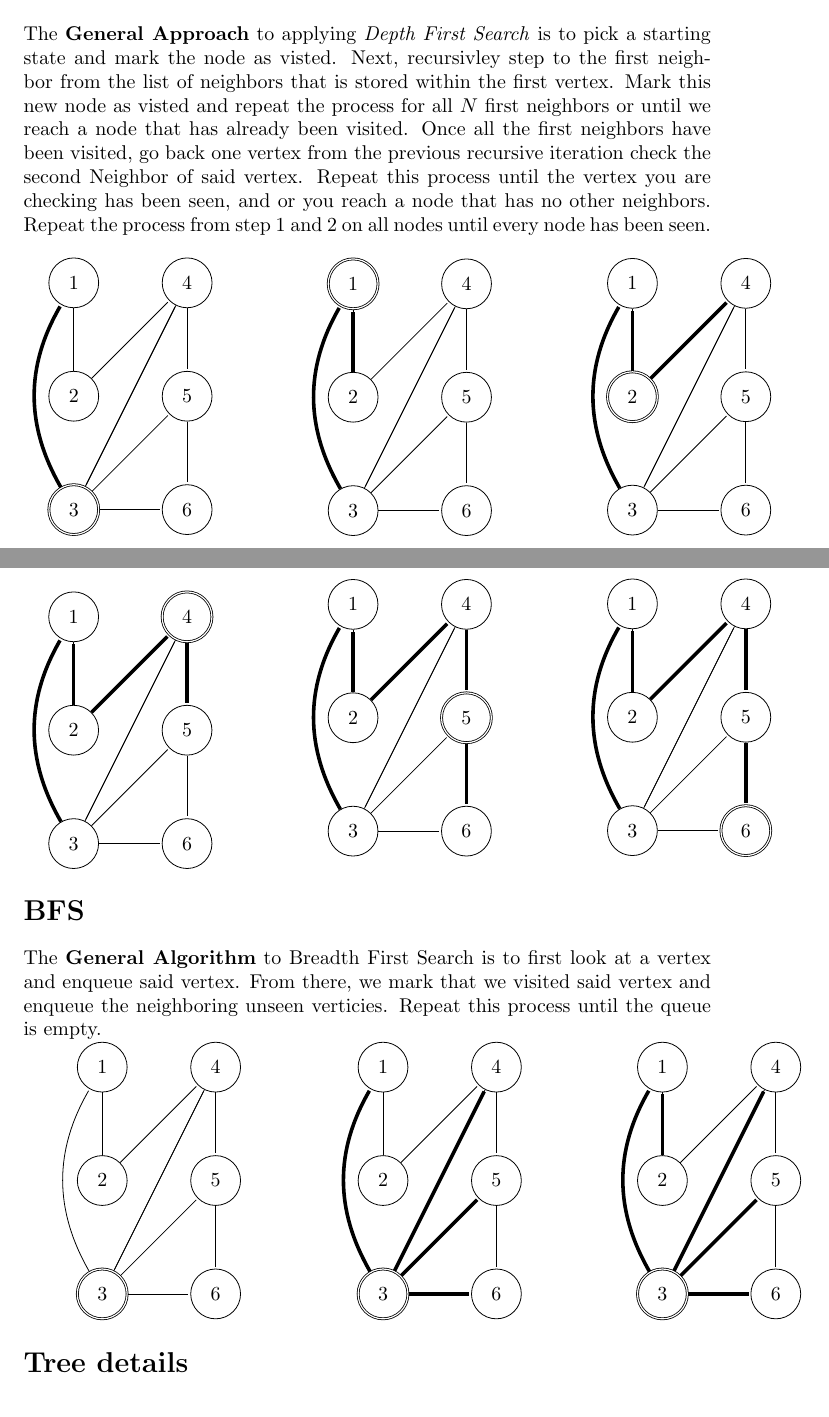
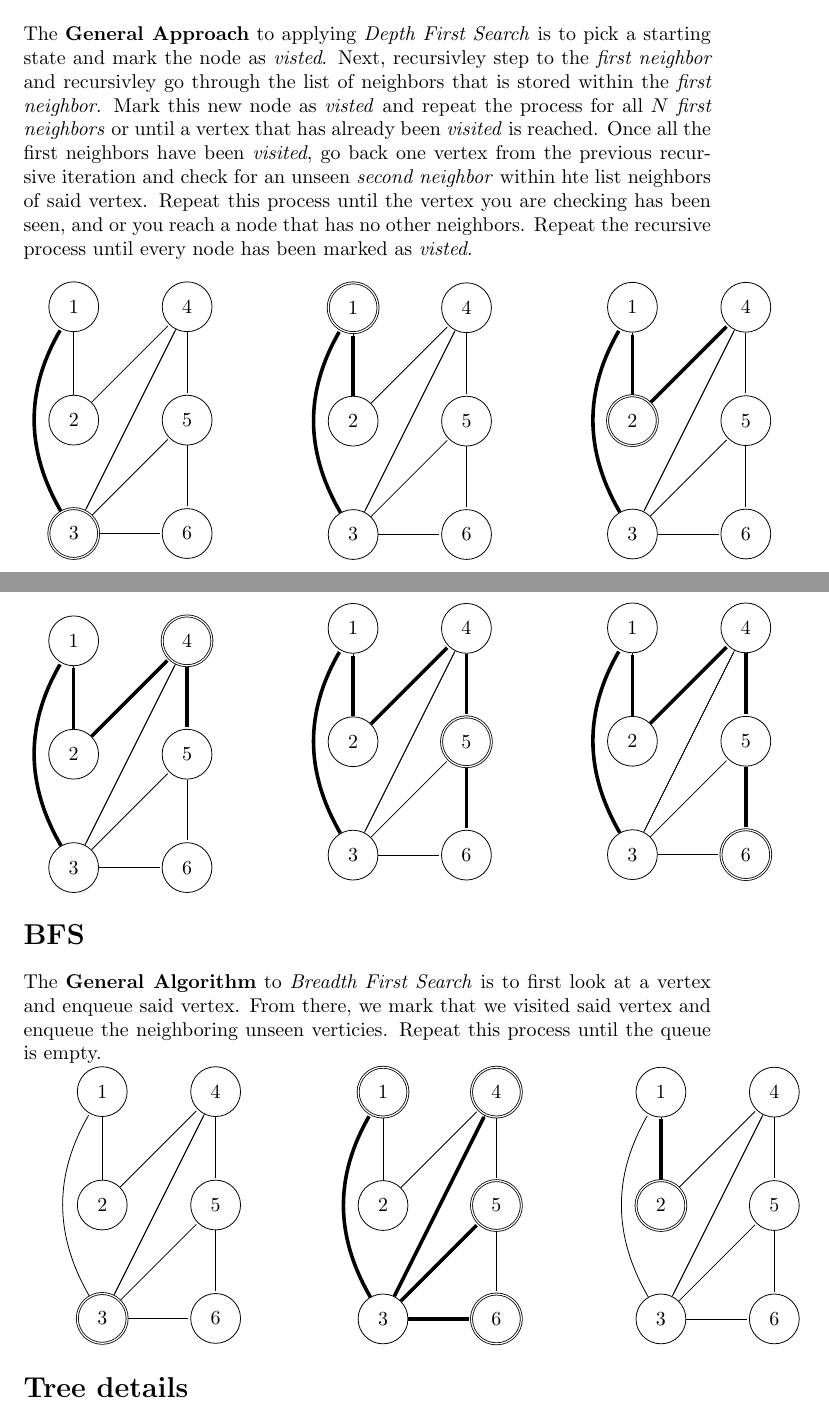
Before and after one commit to 11/Algorithms344, a LaTeX problem sheet (exams/exam2/Midterm2_Study_Guide.tex): two parts of pages 1 and 2 of 4, joined at a grey line, cut so that both start at the same text. Compiled offline with pdfLaTeX.

Commit message:
Update Midterm2_Study_Guide.tex

```diff
--- a/exams/exam2/Midterm2_Study_Guide.tex
+++ b/exams/exam2/Midterm2_Study_Guide.tex
@@ -18,7 +18,7 @@
 \maketitle{}
 \section*{DFS}
 
-	The \textbf{General Approach} to applying \textit{Depth First Search} is to pick a starting state and mark the node as visted. Next, recursivley step to the first neighbor from the list of neighbors that is stored within the first vertex. Mark this new node as visted and repeat the process for all $N$ first neighbors or until we reach a node that has already been visited. Once all the first neighbors have been visited, go back one vertex from the previous recursive iteration check the second Neighbor of said vertex. Repeat this process until the vertex you are checking has been seen, and or you reach a node that has no other neighbors. Repeat the process from step 1 and 2 on all nodes until every node has been seen. \\ \\
+	The \textbf{General Approach} to applying \textit{Depth First Search} is to pick a starting state and mark the node as \textit{visted}. Next, recursivley step to the \textit{first neighbor} and recursivley go through the list of neighbors that is stored within the \textit{first neighbor}. Mark this new node as \textit{visted} and repeat the process for all $N$ \textit{first neighbors} or until a vertex that has already been \textit{visited} is reached. Once all the first neighbors have been \textit{visited}, go back one vertex from the previous recursive iteration and check for an unseen \textit{second neighbor} within hte list neighbors of said vertex. Repeat this process until the vertex you are checking has been seen, and or you reach a node that has no other neighbors. Repeat the recursive process until every node has been marked as \textit{visted}. \\ \\
 	\begin{minipage}{.4\textwidth}
 		\begin{tikzpicture}[>=stealth',shorten >=1pt,auto,node distance=2cm]
                   \node[state]  	      (1) []           {$1$};
@@ -157,7 +157,7 @@
 
 
 
-	The \textbf{General Algorithm} to Breadth First Search is to first look at a vertex and enqueue said vertex. From there, we mark that we visited said vertex and enqueue the neighboring unseen verticies. Repeat this process until the queue is empty.
+	The \textbf{General Algorithm} to \textit{Breadth First Search} is to first look at a vertex and enqueue said vertex. From there, we mark that we visited said vertex and enqueue the neighboring unseen verticies. Repeat this process until the queue is empty.
 
 
 
@@ -207,17 +207,17 @@
 	\begin{minipage}{.35\textwidth}
         \begin{tikzpicture}[>=stealth',shorten >=1pt,auto,node distance=2cm]
             \node[state]  			(1) []           {$1$};
-            \node[state]            (2) [below of=1] {$2$};
-            \node[state, accepting] (3) [below of=2] {$3$};
+            \node[state, accepting]            (2) [below of=1] {$2$};
+            \node[state] 			(3) [below of=2] {$3$};
             \node[state] 			(4) [right of=1] {$4$};
             \node[state]		 	(5) [right of=2] {$5$};
             \node[state]		 	(6) [right of=3] {$6$};
 
             	\draw[-, line width = 1.8pt]
-                		 (3) edge [bend left](1)
-                             edge (4)
-                             edge (5)
-                             edge (6)
+                		 (3) edge [bend left,thin] (1)
+                             edge [thin](4)
+                             edge [thin](5)
+                             edge [thin](6)
                          (2) edge (1)
                              edge [thin] (4)
                          (1) edge [thin] (2)
```
Also changed, not shown: exams/exam2/Midterm2_Study_Guide.tex (10 more changed lines).
